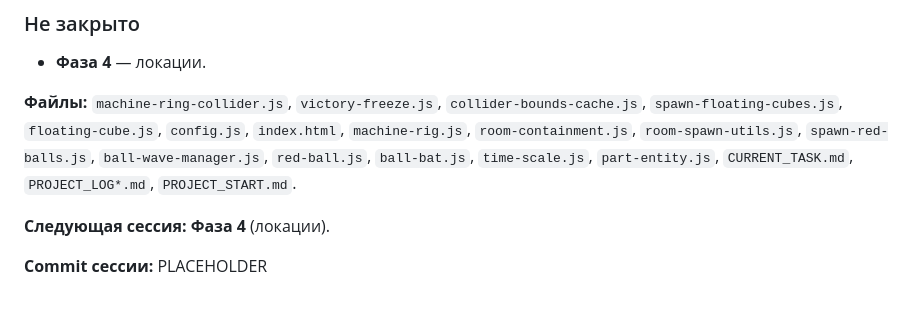
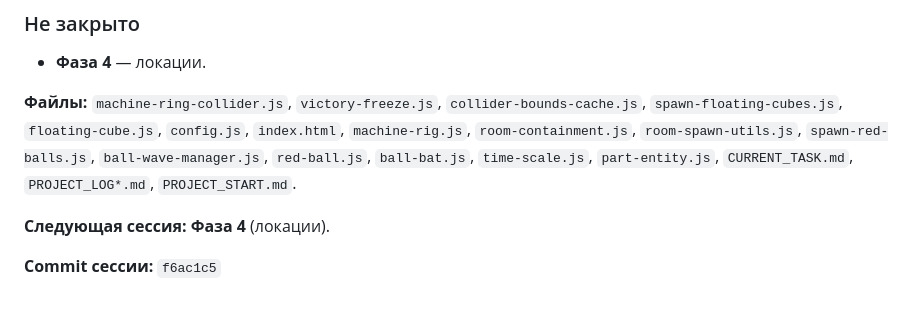
Before and after one commit to manofvrhonor/tower, a Markdown page: PROJECT_LOG_ARCHIVE.md, the part around the change. GitHub-like rendering.

Commit message:
docs: session 61 commit hash in archive

```diff
--- a/PROJECT_LOG_ARCHIVE.md
+++ b/PROJECT_LOG_ARCHIVE.md
@@ -1196,4 +1196,4 @@
 
 **Следующая сессия:** **Фаза 4** (локации).
 
-**Commit сессии:** PLACEHOLDER
+**Commit сессии:** `f6ac1c5`
```
